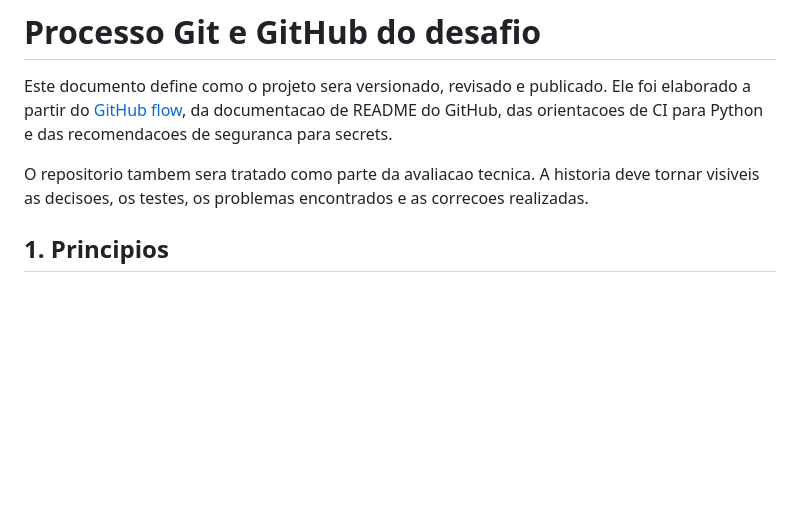
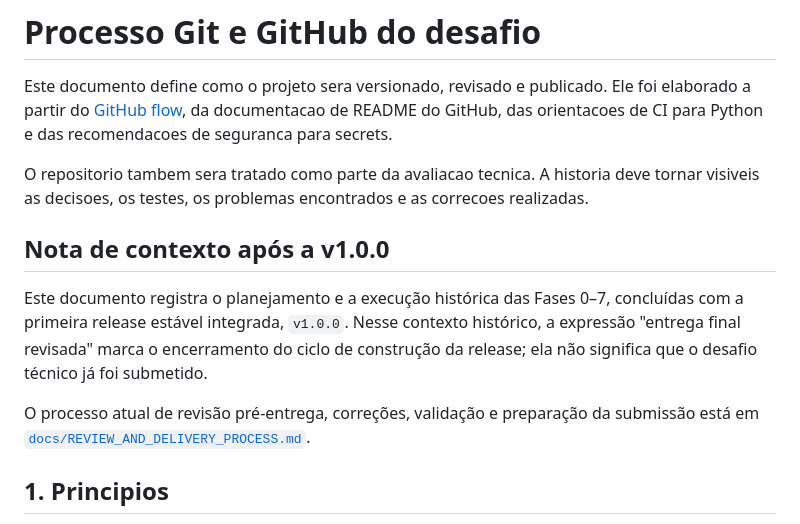
Before and after one commit to Umbura/property-value-insights, a Markdown page: PROCESSO_GIT_GITHUB.md, the part around the change. GitHub-like rendering; blank space fills up the shorter version.

```diff
--- a/PROCESSO_GIT_GITHUB.md
+++ b/PROCESSO_GIT_GITHUB.md
@@ -8,6 +8,17 @@ recomendacoes de seguranca para secrets.
 O repositorio tambem sera tratado como parte da avaliacao tecnica. A historia
 deve tornar visiveis as decisoes, os testes, os problemas encontrados e as
 correcoes realizadas.
+
+## Nota de contexto após a v1.0.0
+
+Este documento registra o planejamento e a execução histórica das Fases 0–7,
+concluídas com a primeira release estável integrada, `v1.0.0`. Nesse contexto
+histórico, a expressão "entrega final revisada" marca o encerramento do ciclo de
+construção da release; ela não significa que o desafio técnico já foi submetido.
+
+O processo atual de revisão pré-entrega, correções, validação e preparação da
+submissão está em
+[`docs/REVIEW_AND_DELIVERY_PROCESS.md`](docs/REVIEW_AND_DELIVERY_PROCESS.md).
 
 ## 1. Principios
 
```
Also changed, not shown: README.md (+26 -6 lines), docs/REVIEW_AND_DELIVERY_PROCESS.md (added, +225 -0 lines).
